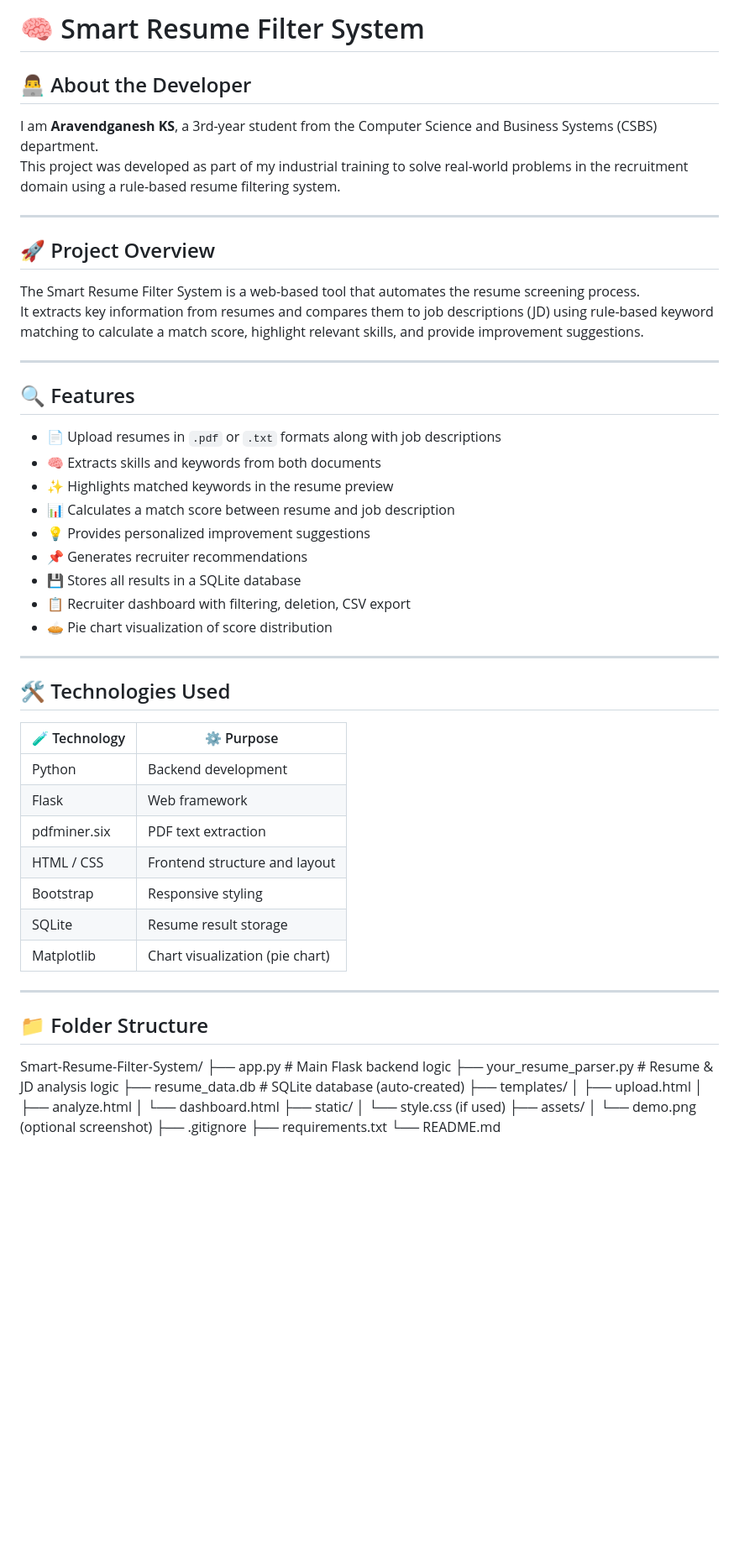
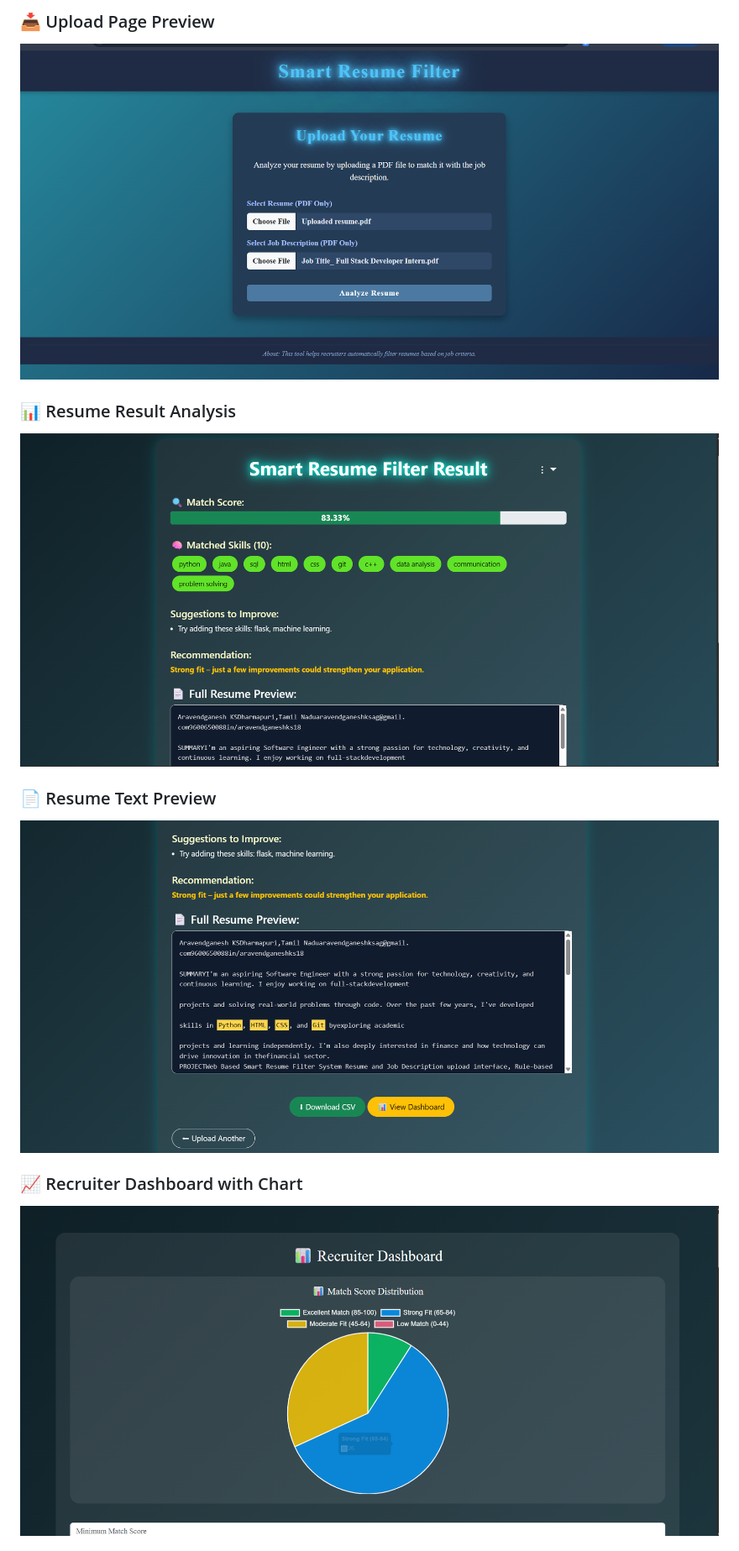
Before and after one commit to Arav-18/Smart-Resume-Filter-System, a Markdown page: README.md, the part around the change printed below. Shown: that part at 84% size. Rendered like a GitHub page; pictures changed too: assets/Upload_resume_preview.png (added), assets/recruiter_chart.png (added), assets/resume_preview.png (added); blank space fills up the shorter version.

```diff
--- a/README.md
+++ b/README.md
@@ -1,64 +1,12 @@
-# 🧠 Smart Resume Filter System
+### 📥 Upload Page Preview
+![Upload Page](assets/Upload_resume_preview.png)
 
-## 👨‍💻 About the Developer
+### 📊 Resume Result Analysis
+![Resume Result](assets/reume_result_preview.png)
 
-I am **Aravendganesh KS**, a 3rd-year student from the Computer Science and Business Systems (CSBS) department.
-This project was developed as part of my industrial training to solve real-world problems in the recruitment domain using a rule-based resume filtering system.
+### 📄 Resume Text Preview
+![Resume Preview](assets/resume_preview.png)
 
----
+### 📈 Recruiter Dashboard with Chart
+![Chart](assets/recruiter_chart.png)
 
-## 🚀 Project Overview
-
-The Smart Resume Filter System is a web-based tool that automates the resume screening process.
-It extracts key information from resumes and compares them to job descriptions (JD) using rule-based keyword matching to calculate a match score, highlight relevant skills, and provide improvement suggestions.
-
----
-
-## 🔍 Features
-
-- 📄 Upload resumes in `.pdf` or `.txt` formats along with job descriptions
-- 🧠 Extracts skills and keywords from both documents
-- ✨ Highlights matched keywords in the resume preview
-- 📊 Calculates a match score between resume and job description
-- 💡 Provides personalized improvement suggestions
-- 📌 Generates recruiter recommendations
-- 💾 Stores all results in a SQLite database
-- 📋 Recruiter dashboard with filtering, deletion, CSV export
-- 🥧 Pie chart visualization of score distribution
-
----
-
-## 🛠 Technologies Used
-
-| 🧪 Technology    | ⚙️ Purpose                              |
-|------------------|------------------------------------------|
-| Python           | Backend development                     |
-| Flask            | Web framework                           |
-| pdfminer.six     | PDF text extraction                     |
-| HTML / CSS       | Frontend structure and layout           |
-| Bootstrap        | Responsive styling                      |
-| SQLite           | Resume result storage                   |
-| Matplotlib       | Chart visualization (pie chart)         |
-
----
-
-## 📁 Folder Structure
-
-
-Smart-Resume-Filter-System/
-├── app.py # Main Flask backend logic
-├── your_resume_parser.py # Resume & JD analysis logic
-├── resume_data.db # SQLite database (auto-created)
-├── templates/
-│ ├── upload.html
-│ ├── analyze.html
-│ └── dashboard.html
-├── static/
-│ └── style.css (if used)
-├── assets/
-│ └── demo.png (optional screenshot)
-├── .gitignore
-├── requirements.txt
-└── README.md
-
-
```
Also changed, not shown: other parts of README.md (+2 -31 lines), assets/recruiter_dashboard_resume_sort.png (added).
